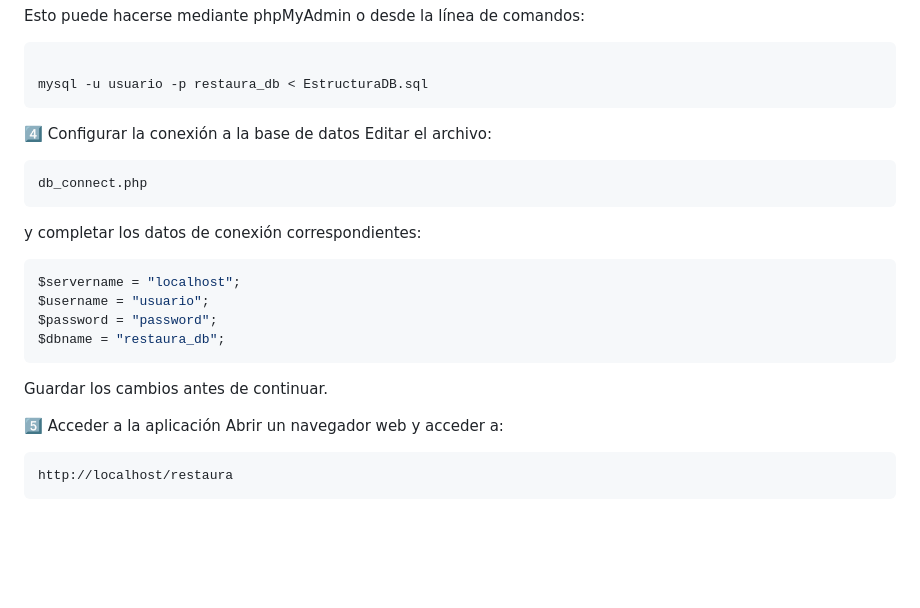
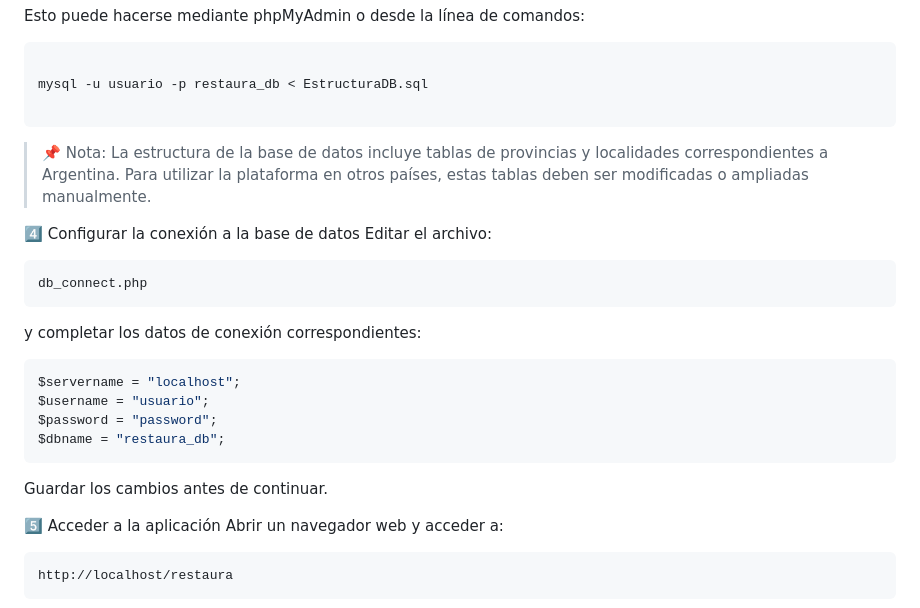
Before and after one commit to RESTAURA-project/Tu-Tala-Amigo, a Markdown page: INSTALL.md, the part around the change. Rendered like a GitHub page; blank space fills up the shorter version.

````diff
--- a/INSTALL.md
+++ b/INSTALL.md
@@ -49,7 +49,11 @@ Esto puede hacerse mediante phpMyAdmin o desde la línea de comandos:
 ```bash
 
 mysql -u usuario -p restaura_db < EstructuraDB.sql
+
 ```
+> 📌 Nota:
+> La estructura de la base de datos incluye tablas de provincias y localidades correspondientes a Argentina.
+> Para utilizar la plataforma en otros países, estas tablas deben ser modificadas o ampliadas manualmente.
 
 4️⃣ Configurar la conexión a la base de datos
 Editar el archivo:
@@ -67,6 +71,7 @@ $password = "password";
 $dbname = "restaura_db";
 ```
 Guardar los cambios antes de continuar.
+
 
 
 5️⃣ Acceder a la aplicación
````
